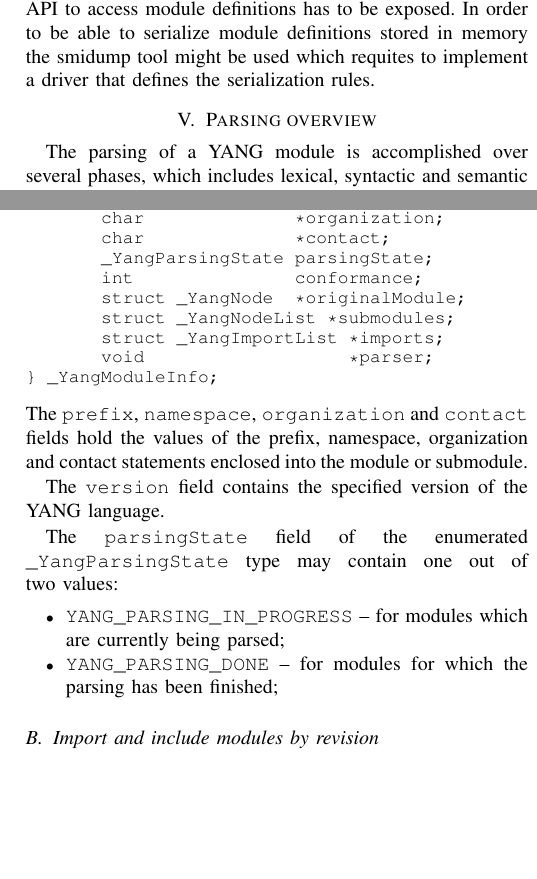
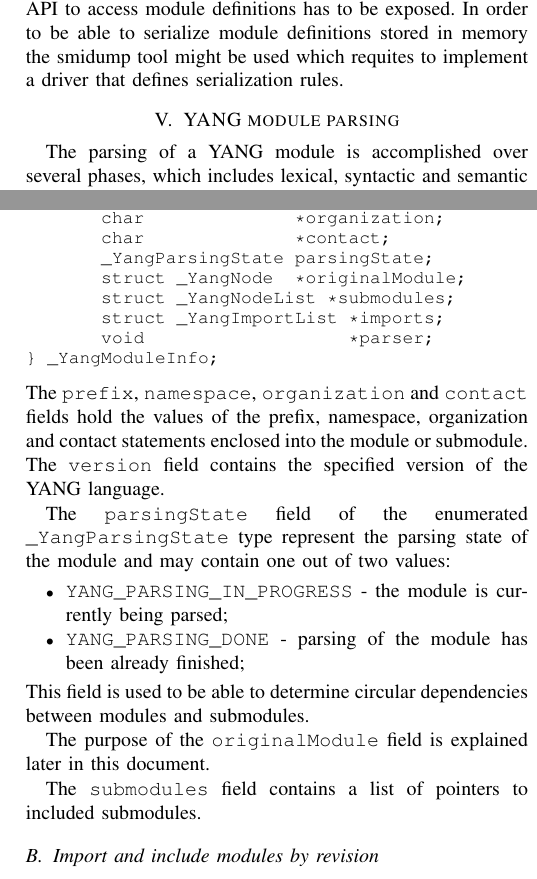
Before and after one commit to pan0007/libsmi, a LaTeX paper (doc/report/yang-report.tex): two parts of the columns of pages 2 and 5 of 6, joined at a grey line, cut so that both start at the same text, the shorter picture padded with empty space. Compiled offline with pdfLaTeX.

Commit message:
updated report

```diff
--- a/doc/report/yang-report.tex
+++ b/doc/report/yang-report.tex
@@ -48,7 +48,7 @@ The core of the libsmi library allows management applications to access SMI MIB
 
 The libsmi library distribution also includes a collection of tools built on top of the library to check, analyze dump, convert, and compare MIB definitions.
 
-In oder support a new modeling language by the libsmi library a driver for this language has to be implemented (a parser for the language), the way how to store language definitions in memory has to be specified by reusing already available data structures or implementing new ones, and the API to access module definitions has to be exposed. In order to be able to serialize module definitions stored in memory the smidump tool might be used which requites to implement a driver that defines the serialization rules.
+In oder support a new modeling language by the libsmi library a driver for this language has to be implemented (a parser for the language), the way how to store language definitions in memory has to be specified by reusing already available data structures or implementing new ones, and the API to access module definitions has to be exposed. In order to be able to serialize module definitions stored in memory the smidump tool might be used which requites to implement a driver that defines serialization rules.
 \begin{figure}
 \begin{center}
 \includegraphics[scale=0.50]{libsmi.jpg}
@@ -57,7 +57,7 @@ In oder support a new modeling language by the libsmi library a driver for this
 \end{center}
 \end{figure}
 
-\section{Parsing overview}
+\section{YANG module parsing}
 The parsing of a YANG module is accomplished over several phases, which includes lexical, syntactic and semantic analysis.
 \subsection{Lexical analysis}
 Lexical analysis allows to convert an input sequence of characters into a sequence of tokens which are atomic language units such as keywords, identifiers, text segment and number definitions. A lexical analyzer processes the input characters to categorize them according to function, giving them meaning.
@@ -229,7 +229,6 @@ the \texttt{info} field refers to the \texttt{\_YangModuleInfo} data structure:
        char              *organization;
        char              *contact;
        _YangParsingState parsingState;
-       int               conformance;
        struct _YangNode  *originalModule;
        struct _YangNodeList *submodules;
        struct _YangImportList *imports;
@@ -237,15 +236,18 @@ the \texttt{info} field refers to the \texttt{\_YangModuleInfo} data structure:
 } _YangModuleInfo;
 \end{verbatim}
 \normalsize
-The \texttt{prefix}, \texttt{namespace}, \texttt{organization} and \texttt{contact} fields hold the values of the prefix, namespace, organization and contact statements enclosed into the module or submodule.
+The \texttt{prefix}, \texttt{namespace}, \texttt{organization} and \texttt{contact} fields hold the values of the prefix, namespace, organization and contact statements enclosed into the module or submodule. The \texttt{version} field contains the specified version of the YANG language.
 
-The \texttt{version} field contains the specified version of the YANG language.
+The \texttt{parsingState} field of the enumerated \texttt{\_YangParsingState} type represent the parsing state of the module and may contain one out of two values:
+\begin{itemize}
+\item \texttt{YANG\_PARSING\_IN\_PROGRESS} - the module is currently being parsed;
+\item \texttt{YANG\_PARSING\_DONE} - parsing of the module has been already finished;
+\end{itemize}
+This field is used to be able to determine circular dependencies between modules and submodules.
 
-The \texttt{parsingState} field of the enumerated \texttt{\_YangParsingState} type may contain one out of two values:
-\begin{itemize}
-\item \texttt{YANG\_PARSING\_IN\_PROGRESS} – for modules which are currently being parsed;
-\item \texttt{YANG\_PARSING\_DONE} – for modules for which the parsing has been finished;
-\end{itemize}
+The purpose of the \texttt{originalModule} field is explained later in this document.
+
+The \texttt{submodules} field contains a list of pointers to included submodules.
 
 \subsection{Import and include modules by revision}
 YANG allows to specify the revision of the imported module or included submodule. When a module is published, it uses the current available revisions of other modules. Publishing new revisions of the imported modules  does not affect the importing module, since it still uses revisions which have been published before. This YANG mechanism allows modules to evolve independently over time.
```
